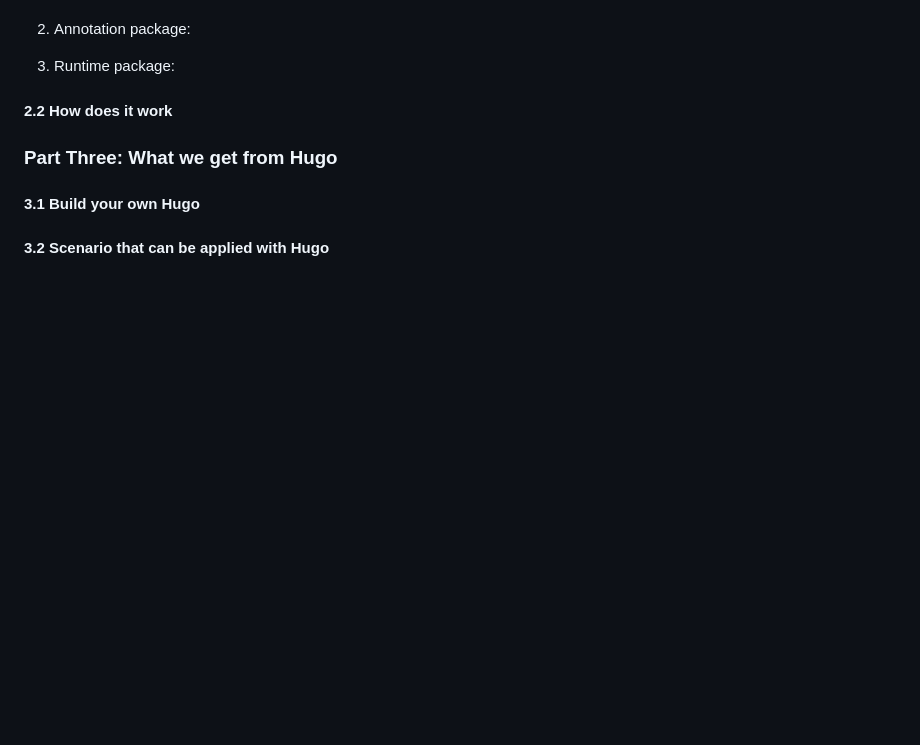
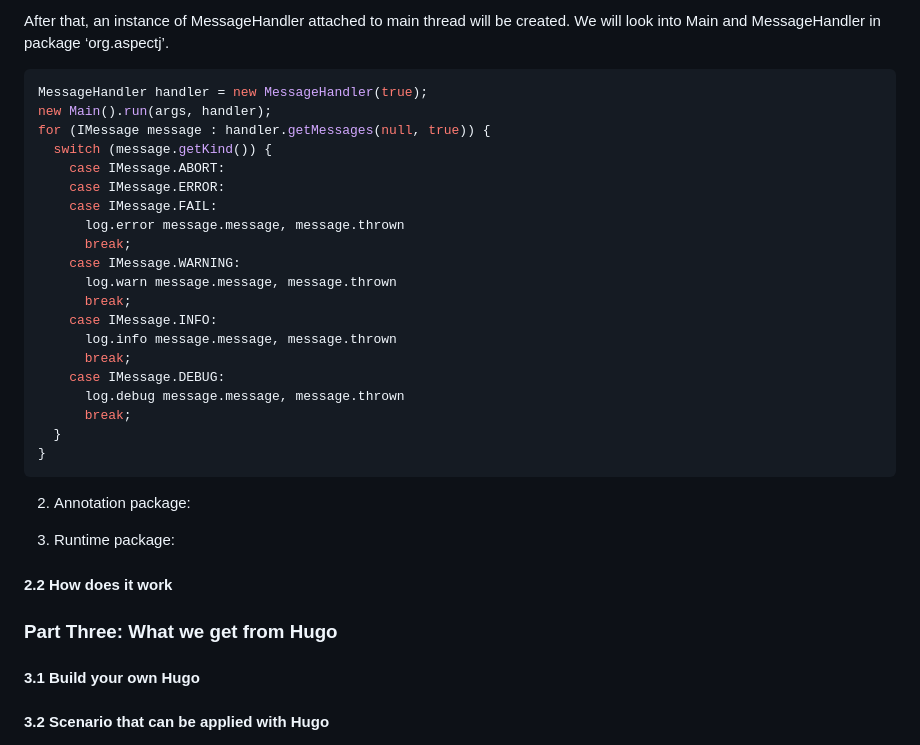
Before and after one commit to hellenxu/hellenxu.github.io, a Markdown page: thirdLibs/20181113_Hello_Hugo.md, the part around the change printed below. Rendered like a GitHub page; blank space fills up the shorter version.

Commit message:
Add: plugin package content.

````diff
--- a/thirdLibs/20181113_Hello_Hugo.md
+++ b/thirdLibs/20181113_Hello_Hugo.md
@@ -26,3 +103,27 @@ Step Two: use and outcomes
+After that, an instance of MessageHandler attached to main thread will be created. We will look into Main and MessageHandler in package ‘org.aspectj’.
+
+```groovy
+MessageHandler handler = new MessageHandler(true);
+new Main().run(args, handler);
+for (IMessage message : handler.getMessages(null, true)) {
+  switch (message.getKind()) {
+    case IMessage.ABORT:
+    case IMessage.ERROR:
+    case IMessage.FAIL:
+      log.error message.message, message.thrown
+      break;
+    case IMessage.WARNING:
+      log.warn message.message, message.thrown
+      break;
+    case IMessage.INFO:
+      log.info message.message, message.thrown
+      break;
+    case IMessage.DEBUG:
+      log.debug message.message, message.thrown
+      break;
+  }
+}
+```
 
 2. Annotation package:
 
````
Also changed, not shown: other parts of thirdLibs/20181113_Hello_Hugo.md (+77 -0 lines), imgs/20181114_hugo_plugin_structure.png (added).
